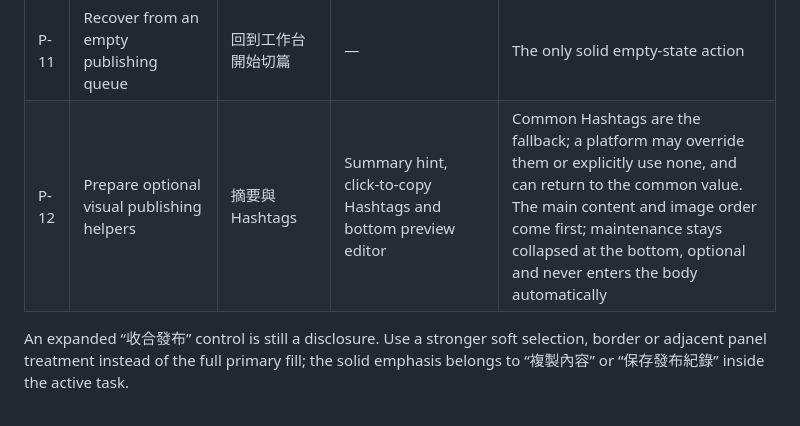
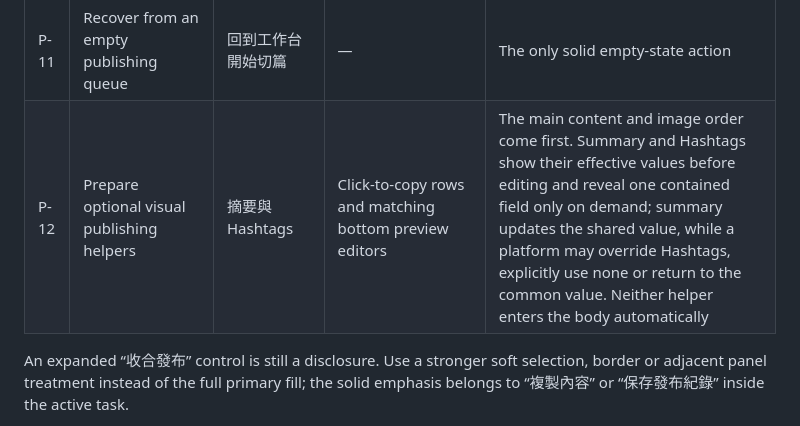
Before and after one commit to fancyblue/StoryFlow, a Markdown page: docs/UX_FLOW.md, the part around the change. Drawn GitHub-style.

Commit message:
Align optional metadata interaction flow

```diff
--- a/docs/UX_FLOW.md
+++ b/docs/UX_FLOW.md
@@ -61,7 +61,7 @@ The Publishing page separates queue navigation from the actual publishing commit
 | P-09 | Find articles by work or status | 作品／發布狀態 filters | — | Soft selected state, never solid CTA styling |
 | P-10 | Perform infrequent article or visual-entry management | `⋯` | Delete with Recovery | Tertiary overflow and explicit danger confirmation; visual deletion uses the same command and guard in every page |
 | P-11 | Recover from an empty publishing queue | 回到工作台開始切篇 | — | The only solid empty-state action |
-| P-12 | Prepare optional visual publishing helpers | 摘要與 Hashtags | Summary hint, click-to-copy Hashtags and bottom preview editor | Common Hashtags are the fallback; a platform may override them or explicitly use none, and can return to the common value. The main content and image order come first; maintenance stays collapsed at the bottom, optional and never enters the body automatically |
+| P-12 | Prepare optional visual publishing helpers | 摘要與 Hashtags | Click-to-copy rows and matching bottom preview editors | The main content and image order come first. Summary and Hashtags show their effective values before editing and reveal one contained field only on demand; summary updates the shared value, while a platform may override Hashtags, explicitly use none or return to the common value. Neither helper enters the body automatically |
 
 An expanded “收合發布” control is still a disclosure. Use a stronger soft selection, border or adjacent panel treatment instead of the full primary fill; the solid emphasis belongs to “複製內容” or “保存發布紀錄” inside the active task.
 
```
